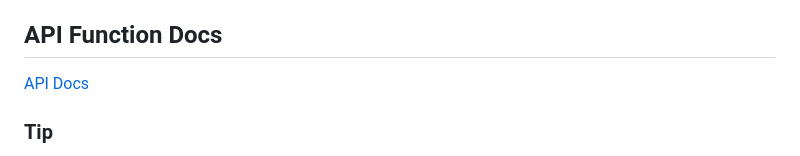
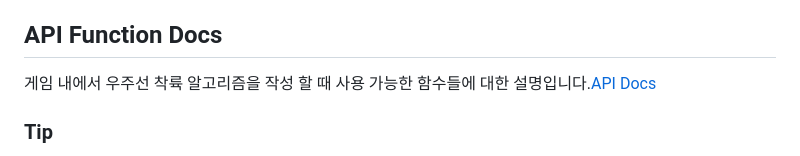
Before and after one commit to yhcho0405/CodeMos, a Markdown page: README.md, the part around the change. Drawn GitHub-style.

```diff
--- a/README.md
+++ b/README.md
@@ -88,7 +88,7 @@ $> npx http-server
 
 
 ## API Function Docs
-[API Docs](https://github.com/yhcho0405/CodeMos/wiki/CodeMos-API-Documentation)
+게임 내에서 우주선 착륙 알고리즘을 작성 할 때 사용 가능한 함수들에 대한 설명입니다.[API Docs](https://github.com/yhcho0405/CodeMos/wiki/CodeMos-API-Documentation)
 
 ### Tip
 
```
